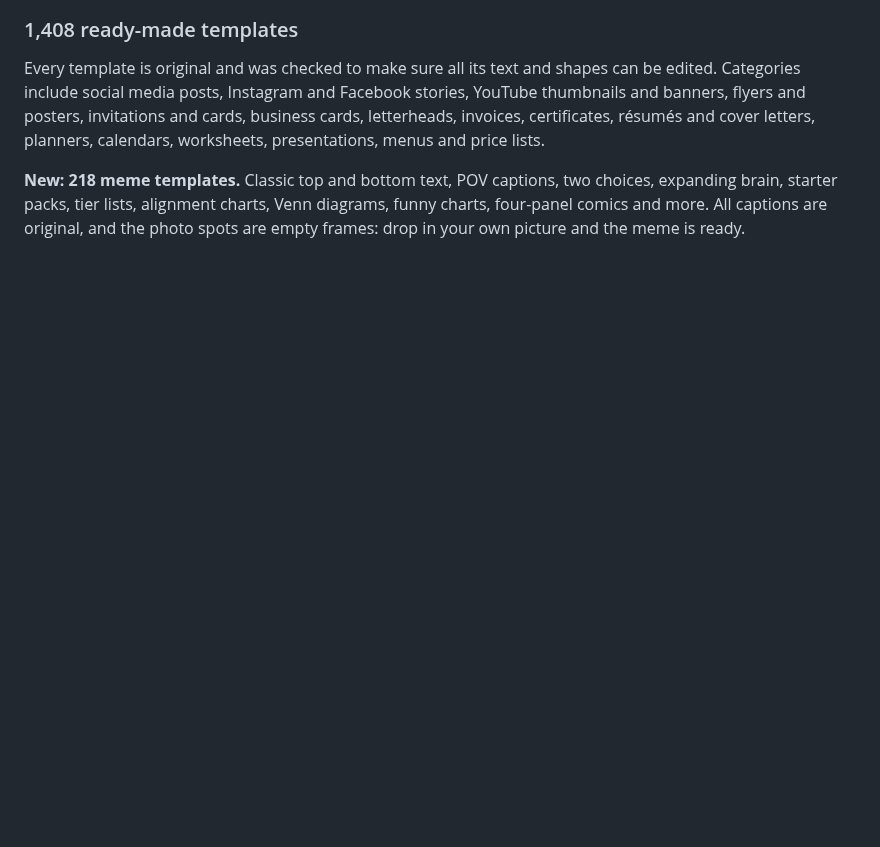
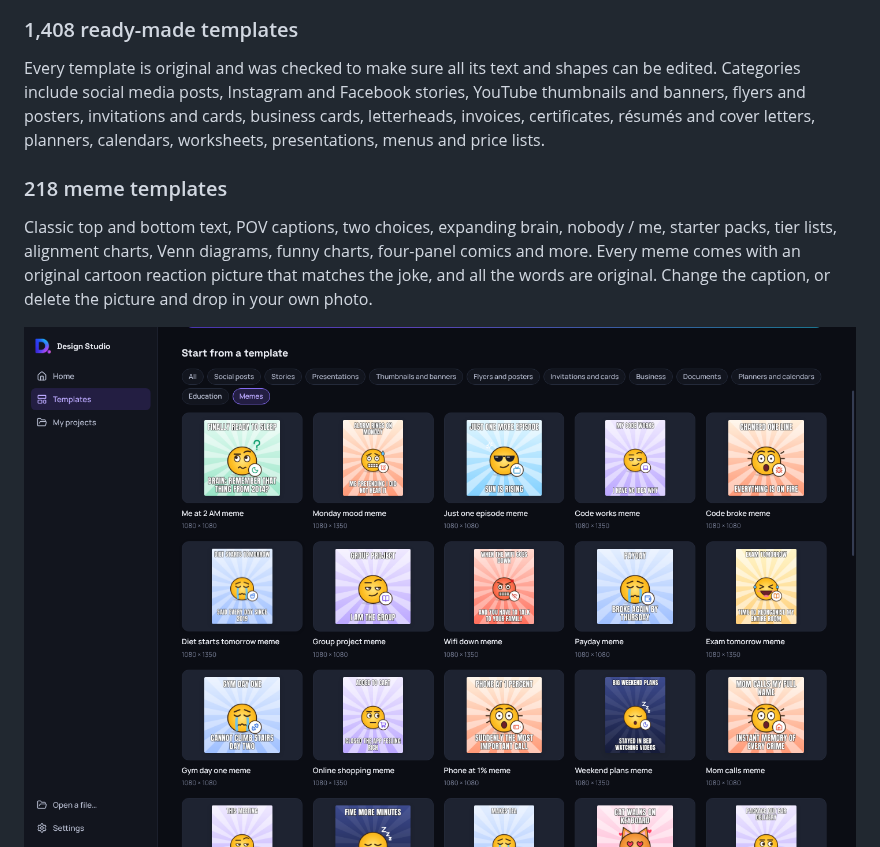
Before and after one commit to bhittu21/canva-offline-alternative, a Markdown page: README.md, the part around the change. Rendered like a GitHub page; pictures changed too: docs/images/screenshots/18-memes.png (added); blank space fills up the shorter version.

```diff
--- a/README.md
+++ b/README.md
@@ -56,7 +56,10 @@ Pick a size (Instagram post, story, YouTube thumbnail, A4, presentation, poster,
 ### 1,408 ready-made templates
 Every template is original and was checked to make sure all its text and shapes can be edited. Categories include social media posts, Instagram and Facebook stories, YouTube thumbnails and banners, flyers and posters, invitations and cards, business cards, letterheads, invoices, certificates, résumés and cover letters, planners, calendars, worksheets, presentations, menus and price lists.
 
-**New: 218 meme templates.** Classic top and bottom text, POV captions, two choices, expanding brain, starter packs, tier lists, alignment charts, Venn diagrams, funny charts, four-panel comics and more. All captions are original, and the photo spots are empty frames: drop in your own picture and the meme is ready.
+### 218 meme templates
+Classic top and bottom text, POV captions, two choices, expanding brain, nobody / me, starter packs, tier lists, alignment charts, Venn diagrams, funny charts, four-panel comics and more. Every meme comes with an original cartoon reaction picture that matches the joke, and all the words are original. Change the caption, or delete the picture and drop in your own photo.
+
+<img src="docs/images/screenshots/18-memes.png" alt="Meme templates in Design Studio with cartoon reaction faces, cats and dogs" width="100%" />
 
 <img src="docs/images/screenshots/02-templates.png" alt="Template gallery with categories such as social posts, presentations, business, documents, planners and education" width="100%" />
 
```
Also changed, not shown: docs/RELEASE_NOTES.md (+6 -2 lines), 9 other files.
